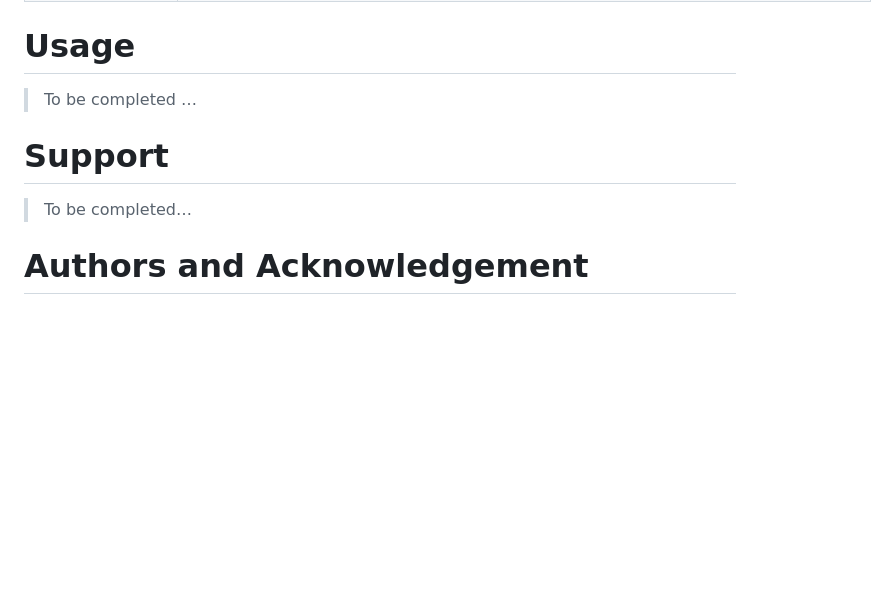
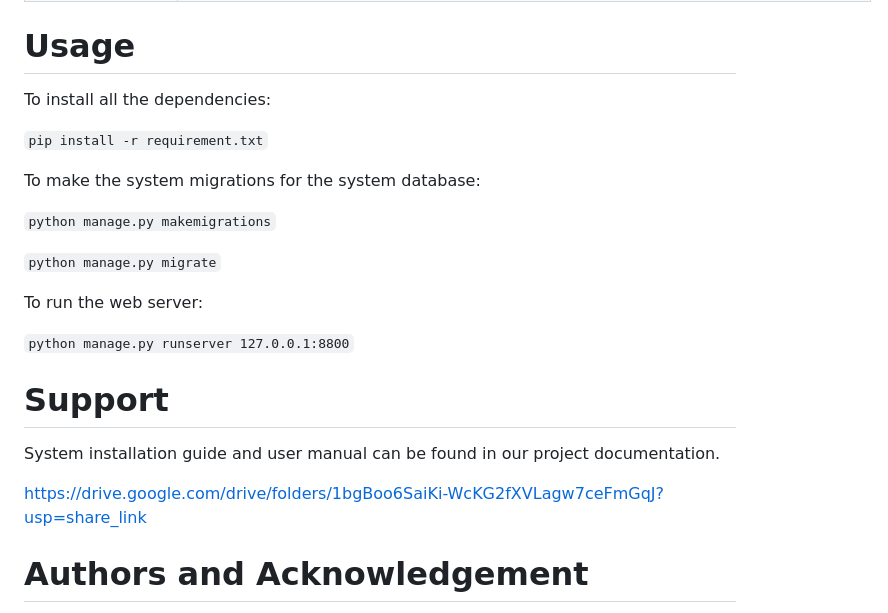
Before and after one commit to DylanCheong-tech/UOW-CSIT321-Project-Oct2022-March2023, a Markdown page: README.md, the part around the change. Rendered like a GitHub page; blank space fills up the shorter version.

Commit message:
Update README.md
Signed-off-by: Dylan Cheong <74398592+DylanCheong-tech@users.noreply.github.com>

````diff
--- a/README.md
+++ b/README.md
@@ -35,10 +35,24 @@ To be able run the e-voting web application, you will only need a browser as a c
 
 
 # Usage
-> To be completed …
+To install all the dependencies:
+
+``` pip install -r requirement.txt ```
+
+To make the system migrations for the system database:
+
+``` python manage.py makemigrations ```
+
+``` python manage.py migrate ```
+
+To run the web server:
+
+``` python manage.py runserver 127.0.0.1:8800 ```
 
 # Support
-> To be completed…
+System installation guide and user manual can be found in our project documentation.
+
+https://drive.google.com/drive/folders/1bgBoo6SaiKi-WcKG2fXVLagw7ceFmGqJ?usp=share_link
 
 # Authors and Acknowledgement
 The software project team is formed by 5 students with different majors in their studies.
````
